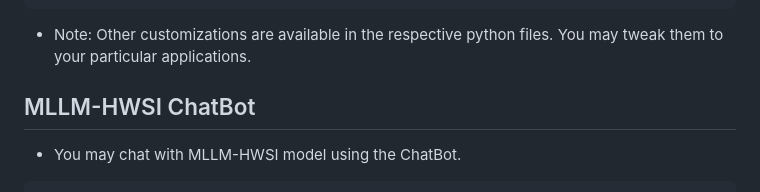
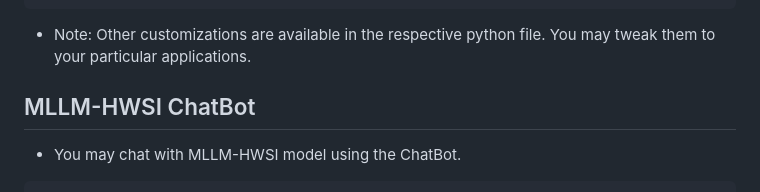
Before and after one commit to AaronHung/mllm_hwsi_ah, a Markdown page: README.md, the part around the change. Drawn GitHub-style.

````diff
--- a/README.md
+++ b/README.md
@@ -255,7 +255,7 @@ python main_test.py \
   --model_name Bastech/MLLM-HWSI
 ```
 
-* Note: Other customizations are available in the respective python files. You may tweak them to your particular applications.
+* Note: Other customizations are available in the respective python file. You may tweak them to your particular applications.
 
 ## MLLM-HWSI ChatBot
 
````
